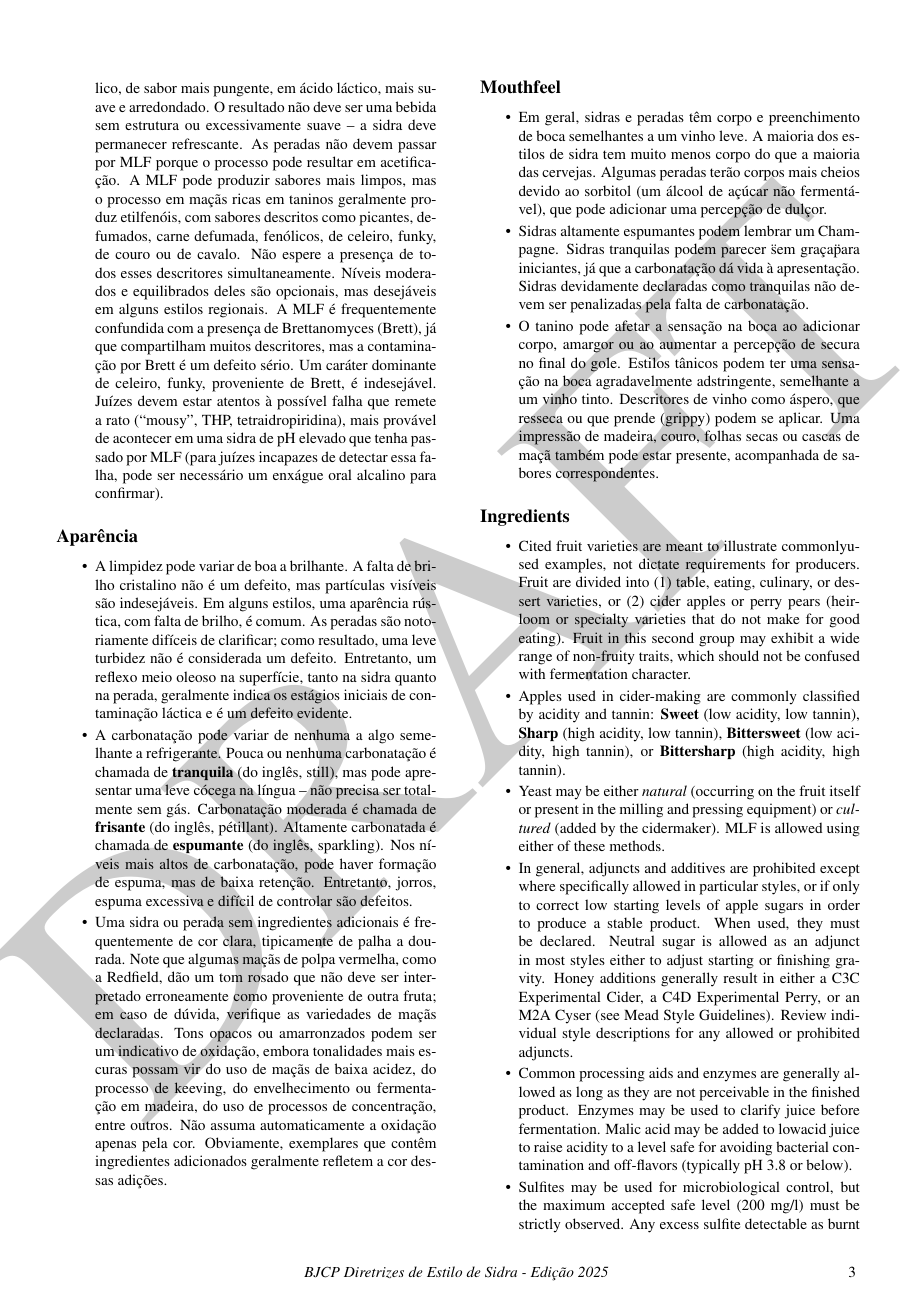
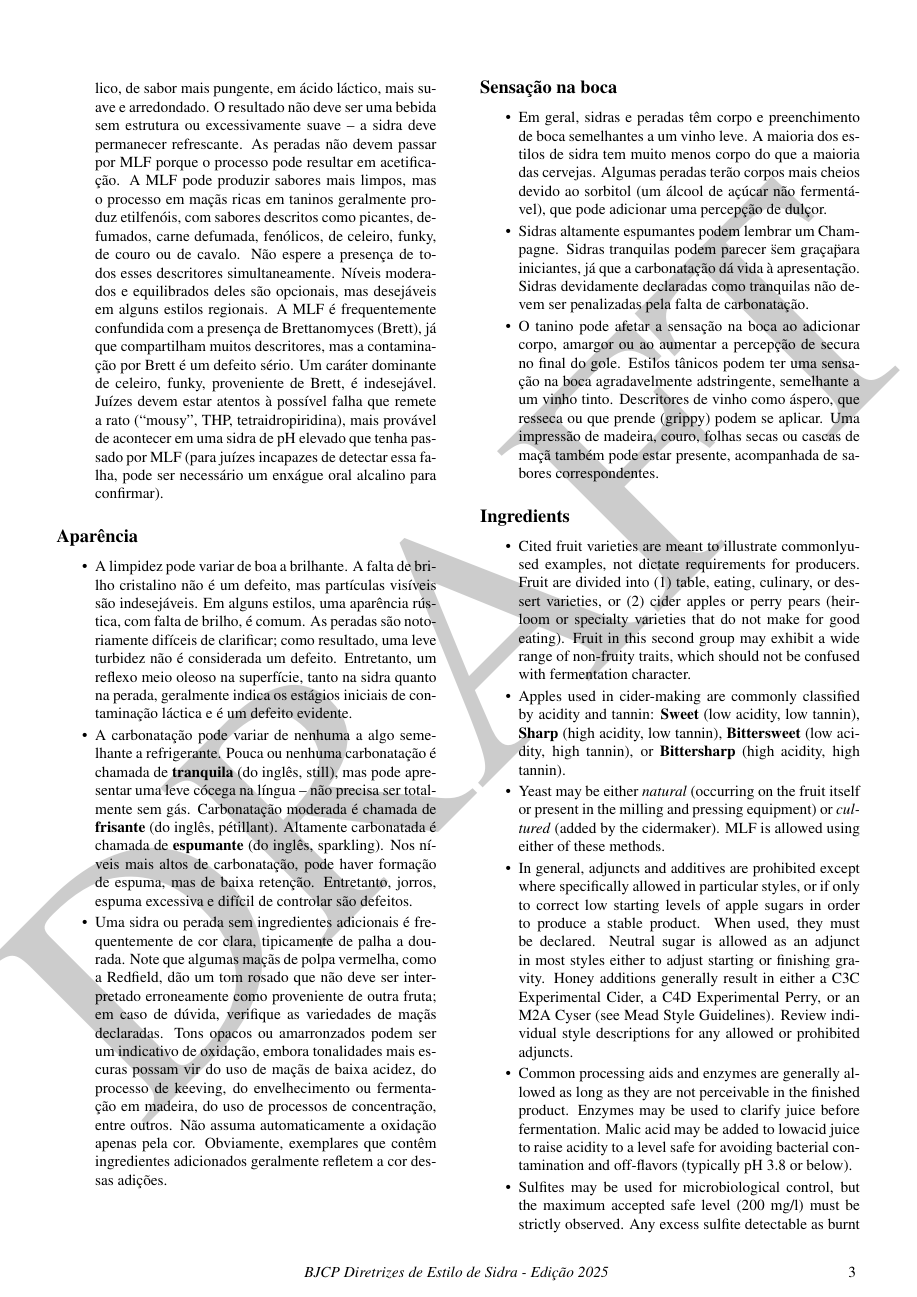
Before and after one commit to bjcp-brasil/cider-guidelines-2025-pt-br, a LaTeX document (main.tex, which reads introduction-to-the-2025-cider-guidelines/mouthfeel.tex): page 4 of 14. Compiled offline with pdfLaTeX.

Commit message:
Update mouthfeel.tex

```diff
--- a/introduction-to-the-2025-cider-guidelines/mouthfeel.tex
+++ b/introduction-to-the-2025-cider-guidelines/mouthfeel.tex
@@ -1,5 +1,5 @@
 \phantomsection
-\subsection*{Mouthfeel}
+\subsection*{Sensação na boca}
 \addcontentsline{toc}{subsection}{Sensação na boca}
 \begin{itemize}
 \item Em geral, sidras e peradas têm corpo e preenchimento de boca semelhantes a um vinho leve. A maioria dos estilos de sidra tem muito menos corpo do que a maioria das cervejas. Algumas peradas terão corpos mais cheios devido ao sorbitol (um álcool de açúcar não fermentável), que pode adicionar uma percepção de dulçor.
```
